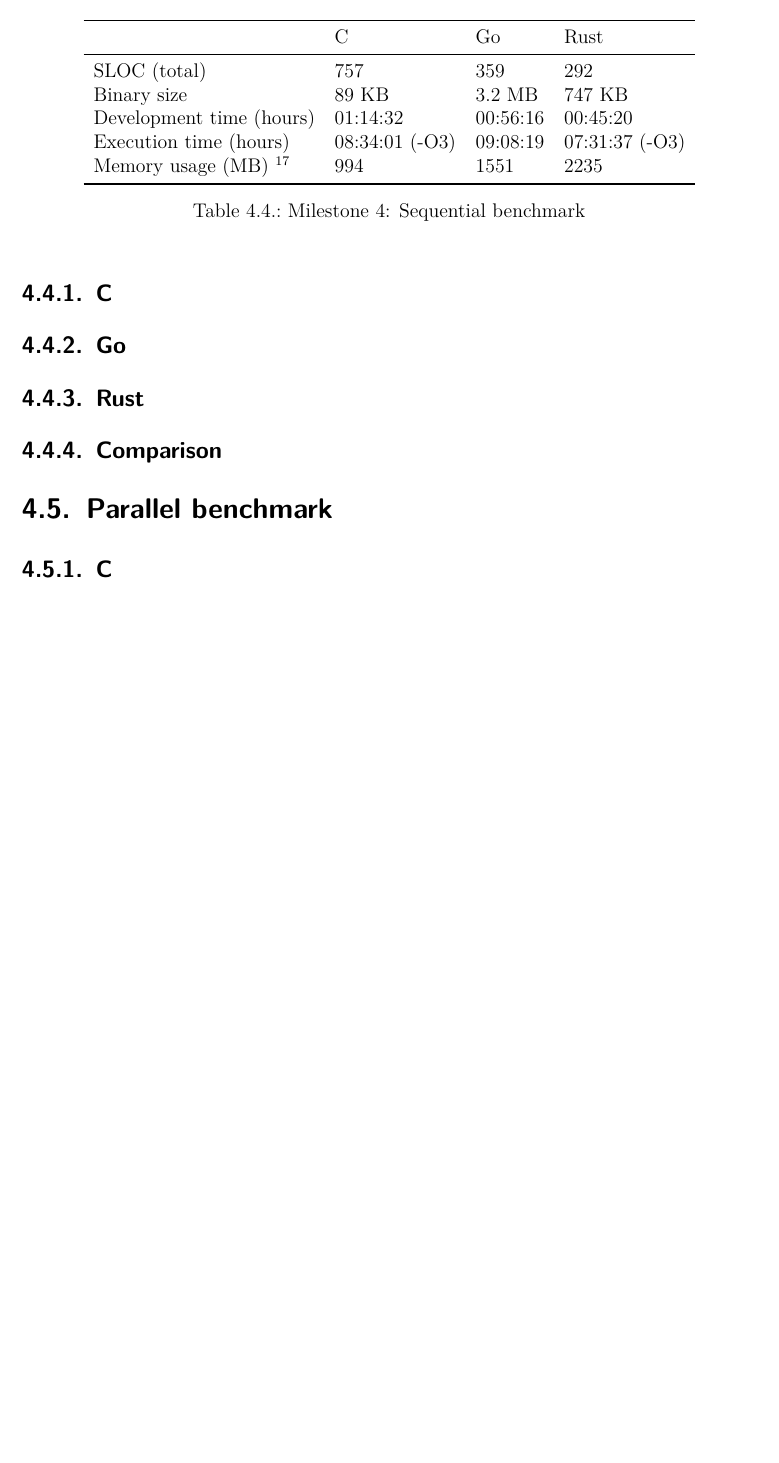
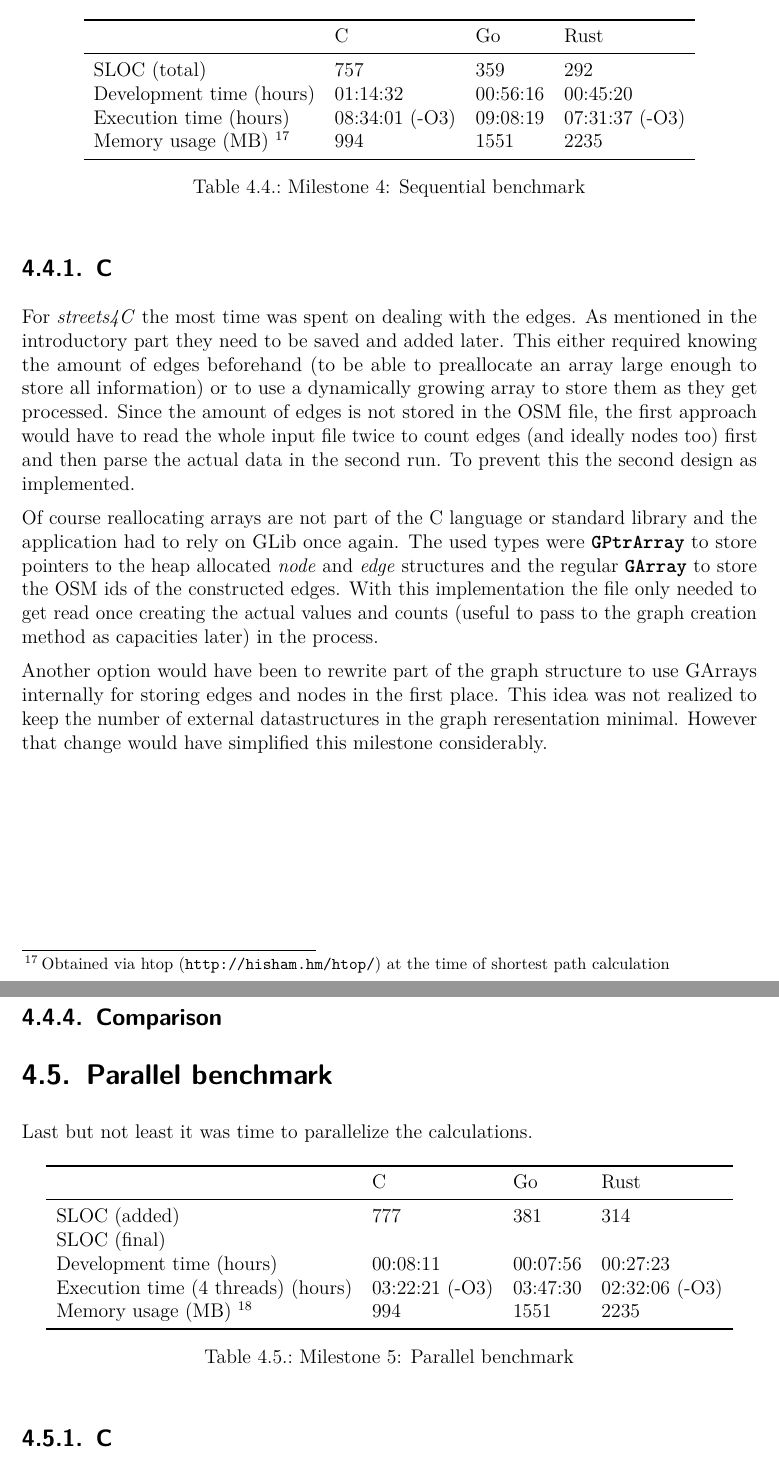
Before and after one commit to 1wilkens/thesis-ba, a LaTeX thesis (tex/thesis.tex, which reads tex/chapters/04_implementation.tex): part of page 37 of 52 before the commit and two parts of pages 37 and 38 of 53 after it, the two joined at a grey line, cut so that both start at the same text, the shorter picture padded with empty space. The pictures show the PDF file tex/thesis.pdf that the author committed with the source.

Commit message:
Again progress on chapters 4 and 5

```diff
--- a/tex/chapters/04_implementation.tex
+++ b/tex/chapters/04_implementation.tex
@@ -292,11 +292,6 @@ The next goal was to verify the implemented algorithms on some sample data. To a
             & 637
             & 268
             & 232 \\
-
-        Binary size
-            & 51 KB
-            & 2.9 MB
-            & 628 KB \\
 
         Development time (hours)
             & 01:53:30
@@ -368,11 +363,6 @@ In this milestone runtime performance came back into focus. Since the algorithms
             & 359
             & 292 \\
 
-        Binary size
-            & 89 KB
-            & 3.2 MB
-            & 747 KB \\
-
         Development time (hours)
             & 01:14:32
             & 00:56:16
@@ -397,6 +387,11 @@ In this milestone runtime performance came back into focus. Since the algorithms
 \subsection{C}
 \label{subsec:Implementation::SequentialBenchmark::C}
 
+For \textit{streets4C} the most time was spent on dealing with the edges. As mentioned in the introductory part they need to be saved and added later. This either required knowing the amount of edges beforehand (to be able to preallocate an array large enough to store all information) or to use a dynamically growing array to store them as they get processed. Since the amount of edges is not stored in the \gls{osm} file, the first approach would have to read the whole input file twice to count edges (and ideally nodes too) first and then parse the actual data in the second run. To prevent this the second design as implemented.
+
+Of course reallocating arrays are not part of the C language or standard library and the application had to rely on GLib once again. The used types were \shinline{GPtrArray} to store pointers to the heap allocated \textit{node} and \textit{edge} structures and the regular \shinline{GArray} to store the \gls{osm} ids of the constructed edges. With this implementation the file only needed to get read once creating the actual values and counts (useful to pass to the graph creation method as capacities later) in the process.
+
+Another option would have been to rewrite part of the graph structure to use GArrays internally for storing edges and nodes in the first place. This idea was not realized to keep the number of external datastructures in the graph reresentation minimal. However that change would have simplified this milestone considerably.
 
 
 \subsection{Go}
@@ -415,7 +410,48 @@ In this milestone runtime performance came back into focus. Since the algorithms
 \section{Parallel benchmark}
 \label{sec:Implementation::ParallelBenchmark}
 
+Last but not least it was time to parallelize the calculations.
 
+\begin{table}[htb]
+    \centering
+    \begin{tabular}{llll}
+        \toprule
+        % Header
+            & C
+            & Go
+            & Rust \\
+        \midrule
+
+        SLOC (added)
+            & 777
+            & 381
+            & 314 \\
+
+        SLOC (final)
+            &
+            &
+            & \\
+
+        Development time (hours)
+            & 00:08:11
+            & 00:07:56
+            & 00:27:23 \\
+
+        Execution time (4 threads) (hours)
+            & 03:22:21 (-O3)
+            & 03:47:30
+            & 02:32:06 (-O3) \\
+
+        Memory usage (MB)~\fnote{Obtained via htop (\url{http://hisham.hm/htop/}) at the time of shortest path calculation}
+            & 994
+            & 1551
+            & 2235 \\
+
+        \bottomrule
+    \end{tabular}
+    \caption{Milestone 5: Parallel benchmark}
+    \label{tb:milestone5}
+\end{table}
 
 \subsection{C}
 \label{subsec:Implementation::ParallelBenchmark::C}
```
Also changed, not shown: tex/chapters/05_evaluation.tex (+10 -7 lines), tex/thesis.pdf, tex/chapters/04_implementation.tex (18 more changed lines).
